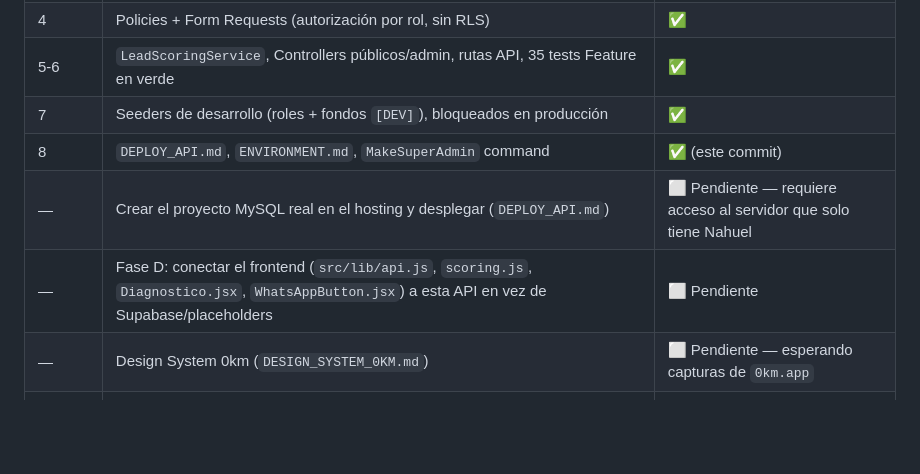
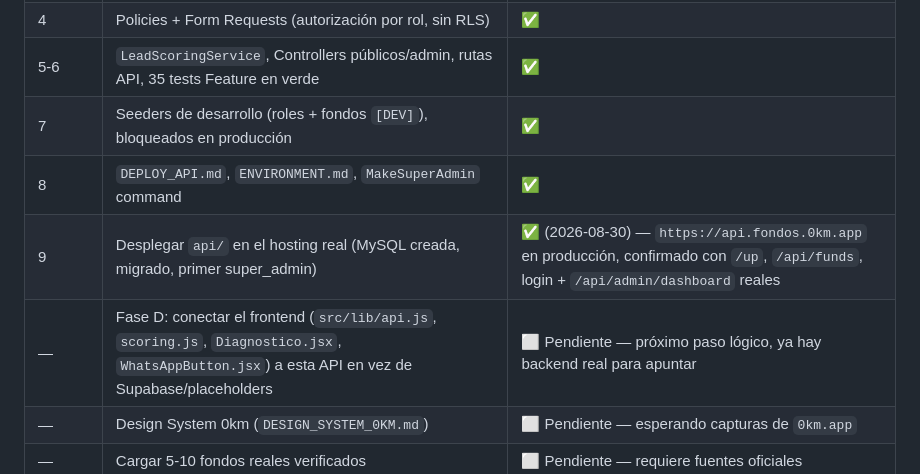
Before and after one commit to Nahueltrek/fondos.0km.app, a Markdown page: EVOLUTION_FONDOS_0KM.md, the part around the change. GitHub-like rendering; blank space fills up the shorter version.

```diff
--- a/EVOLUTION_FONDOS_0KM.md
+++ b/EVOLUTION_FONDOS_0KM.md
@@ -86,9 +86,9 @@ al backend. Orden de ejecución acordado (16 pasos), estado a la fecha:
 | 4 | Policies + Form Requests (autorización por rol, sin RLS) | ✅ |
 | 5-6 | `LeadScoringService`, Controllers públicos/admin, rutas API, 35 tests Feature en verde | ✅ |
 | 7 | Seeders de desarrollo (roles + fondos `[DEV]`), bloqueados en producción | ✅ |
-| 8 | `DEPLOY_API.md`, `ENVIRONMENT.md`, `MakeSuperAdmin` command | ✅ (este commit) |
-| — | Crear el proyecto MySQL real en el hosting y desplegar (`DEPLOY_API.md`) | ⬜ Pendiente — requiere acceso al servidor que solo tiene Nahuel |
-| — | Fase D: conectar el frontend (`src/lib/api.js`, `scoring.js`, `Diagnostico.jsx`, `WhatsAppButton.jsx`) a esta API en vez de Supabase/placeholders | ⬜ Pendiente |
+| 8 | `DEPLOY_API.md`, `ENVIRONMENT.md`, `MakeSuperAdmin` command | ✅ |
+| 9 | Desplegar `api/` en el hosting real (MySQL creada, migrado, primer super_admin) | ✅ (2026-08-30) — `https://api.fondos.0km.app` en producción, confirmado con `/up`, `/api/funds`, login + `/api/admin/dashboard` reales |
+| — | Fase D: conectar el frontend (`src/lib/api.js`, `scoring.js`, `Diagnostico.jsx`, `WhatsAppButton.jsx`) a esta API en vez de Supabase/placeholders | ⬜ Pendiente — próximo paso lógico, ya hay backend real para apuntar |
 | — | Design System 0km (`DESIGN_SYSTEM_0KM.md`) | ⬜ Pendiente — esperando capturas de `0km.app` |
 | — | Cargar 5-10 fondos reales verificados | ⬜ Pendiente — requiere fuentes oficiales |
 | — | Admin `/admin` en el frontend (hoy solo existe la API) | ⬜ Pendiente |
```
Also changed, not shown: api/DEPLOY_API.md (+58 -0 lines).
